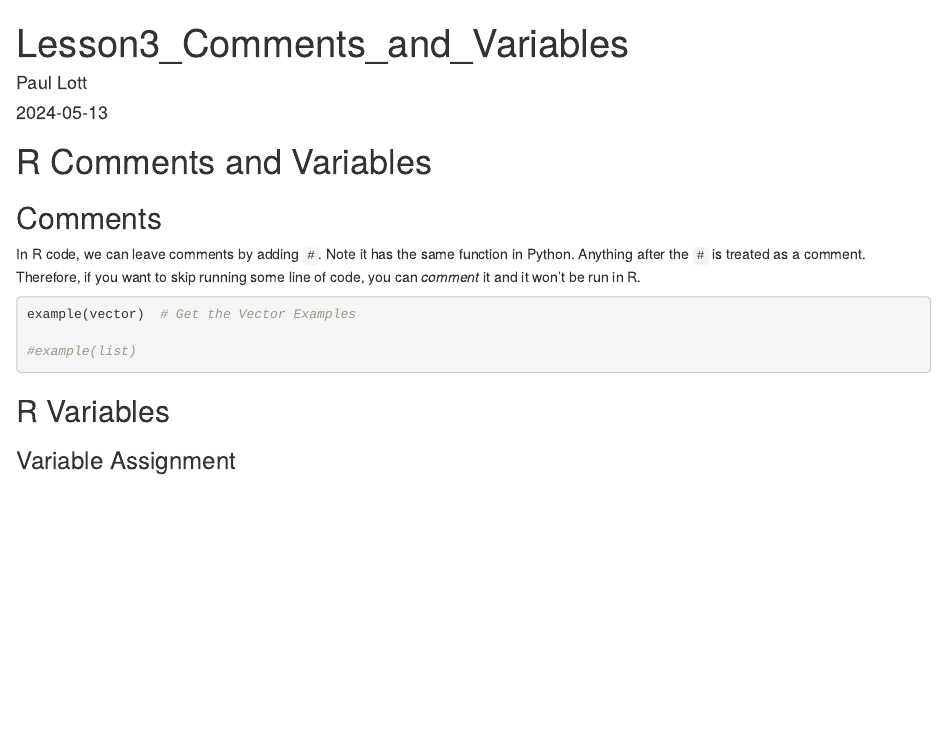
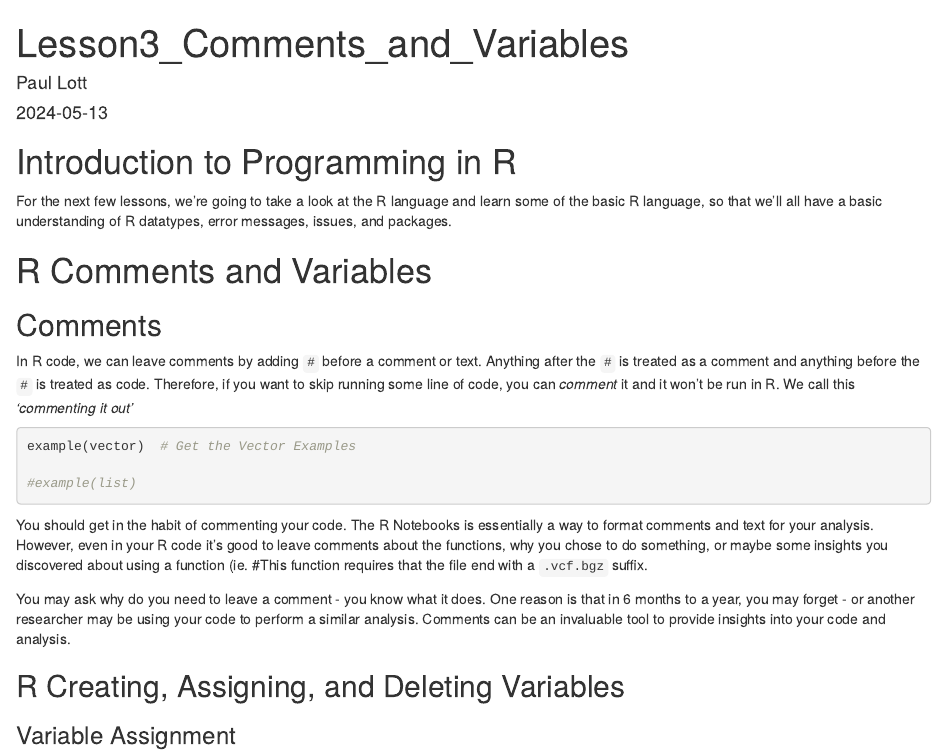
Before and after one commit to lottpaul/D43_Into_to_Unix_and_R, an R Markdown document (Week_4/Lesson3_R_Comments_Variables.Rmd): the page in a window 1100 px wide, from its top. Rendered offline with R 4.5, knitr and Pandoc, with nearby package versions.

Commit message:
Updated Lesson 3

````diff
--- a/Week_4/Lesson3_R_Comments_Variables.Rmd
+++ b/Week_4/Lesson3_R_Comments_Variables.Rmd
@@ -14,14 +14,21 @@ editor_options:
 knitr::opts_chunk$set(echo = TRUE)
 ```
 
+# Introduction to Programming in R
+
+For the next few lessons, we're going to take a look at the R language
+and learn some of the basic R language, so that we'll all have a basic
+understanding of R datatypes, error messages, issues, and packages.
+
 # R Comments and Variables
 
 ## Comments
 
-In R code, we can leave comments by adding `#`. Note it has the same
-function in Python. Anything after the `#` is treated as a comment.
-Therefore, if you want to skip running some line of code, you can
-*comment* it and it won't be run in R.
+In R code, we can leave comments by adding `#` before a comment or text.
+Anything after the `#` is treated as a comment and anything before the
+`#` is treated as code. Therefore, if you want to skip running some line
+of code, you can *comment* it and it won't be run in R. We call this
+*'commenting it out'*
 
 ```{r eval=FALSE}
 example(vector)  # Get the Vector Examples
@@ -29,7 +36,20 @@ example(vector)  # Get the Vector Examples
 #example(list)
 ```
 
-## R Variables
+You should get in the habit of commenting your code. The R Notebooks is
+essentially a way to format comments and text for your analysis.
+However, even in your R code it's good to leave comments about the
+functions, why you chose to do something, or maybe some insights you
+discovered about using a function (ie. #This function requires that the
+file end with a `.vcf.bgz` suffix.
+
+You may ask why do you need to leave a comment - you know what it does.
+One reason is that in 6 months to a year, you may forget - or another
+researcher may be using your code to perform a similar analysis.
+Comments can be an invaluable tool to provide insights into your code
+and analysis.
+
+## R Creating, Assigning, and Deleting Variables
 
 ### Variable Assignment
 
````
